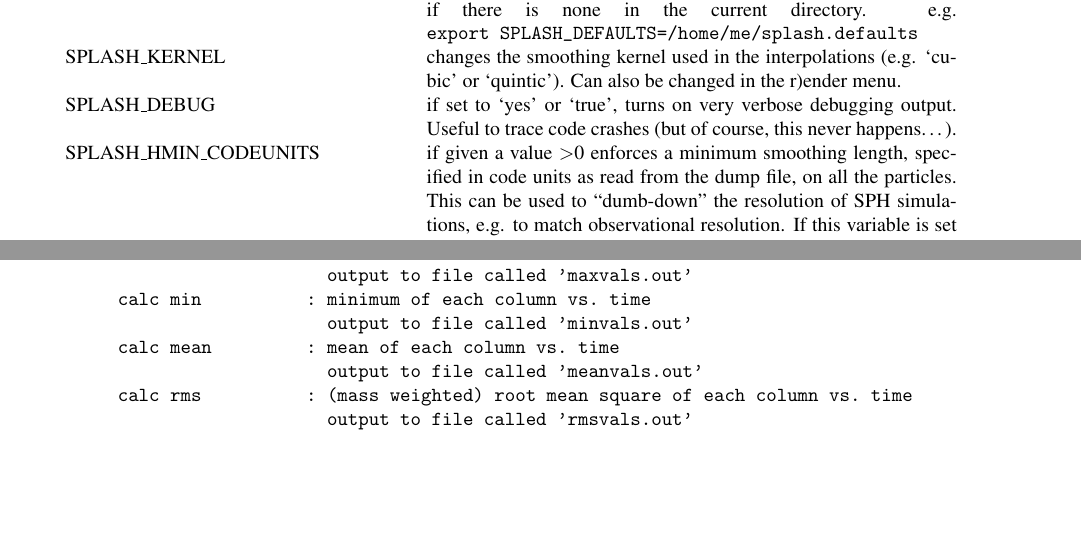
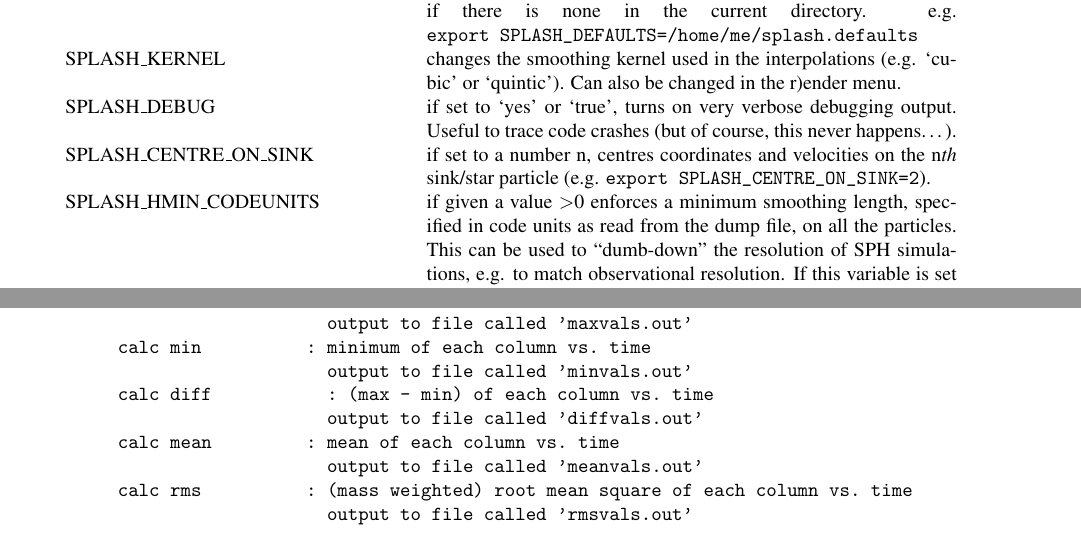
Before and after one commit to danieljprice/splash, a LaTeX document (docs/splash.tex): two parts of pages 11 and 14 of 62 before the commit and two parts of pages 12 and 15 of 63 after it, joined at a grey line, cut so that both start at the same text, the shorter picture padded with empty space. Compiled offline with pdfLaTeX; a LaTeX package or settings file that is missing is left out.

Commit message:
docs added for calc diff and SPLASH_CENTRE_ON_SINK
git-svn-id: https://svn-vre.its.monash.edu.au/mathsci/splash@4907 cab04810-efc7-4a10-8ecf-f366c833a2ad

```diff
--- a/docs/splash.tex
+++ b/docs/splash.tex
@@ -318,6 +318,7 @@ Environment variables that affect all data reads are:\newline
 SPLASH\_DEFAULTS & gives the name of a system-wide \verb+splash.defaults+ file (and splash.limits etc.) that will be used if there is none in the current directory. e.g. \verb+export SPLASH_DEFAULTS=/home/me/splash.defaults+ \\
 SPLASH\_KERNEL & changes the smoothing kernel used in the interpolations (e.g. `cubic' or `quintic'). Can also be changed in the r)ender menu. \\
 SPLASH\_DEBUG & if set to `yes' or `true', turns on very verbose debugging output. Useful to trace code crashes (but of course, this never happens\ldots).\\
+SPLASH\_CENTRE\_ON\_SINK & if set to a number n, centres coordinates and velocities on the n{\it th} sink/star particle (e.g. \verb+export SPLASH_CENTRE_ON_SINK=2+). \\
 SPLASH\_HMIN\_CODEUNITS & if given a value $>$0 enforces a minimum smoothing length, specified in code units as read from the dump file, on all the particles. This can be used to ``dumb-down'' the resolution of SPH simulations, e.g. to match observational resolution. If this variable is set it is \emph{highly} recommended that the ``use accelerated rendering'' option in the r)ender menu is also turned on as quite slow rendering can otherwise result. \\
 SPLASH\_VZERO\_CODEUNITS & if set to a comma separated list of vector components (e.g. \verb+export SPLASH_VZERO_CODEUNITS='0.0,1.0,0.0'+), can be used to subtract a mean velocity field from all particles --- specified in code units as read from the dump file. \\
 SPLASH\_MARGIN\_XMIN & can be used to manually adjust the left horizontal page margin (set to fraction of viewport, negative values are allowed). \\
@@ -464,6 +465,8 @@ Command line plotting mode:
                              output to file called 'maxvals.out'
          calc min          : minimum of each column vs. time
                              output to file called 'minvals.out'
+         calc diff           : (max - min) of each column vs. time
+                             output to file called 'diffvals.out'
          calc mean         : mean of each column vs. time
                              output to file called 'meanvals.out'
          calc rms          : (mass weighted) root mean square of each column vs. time
```
Also changed, not shown: docs/splash.tex (2 more changed lines).
